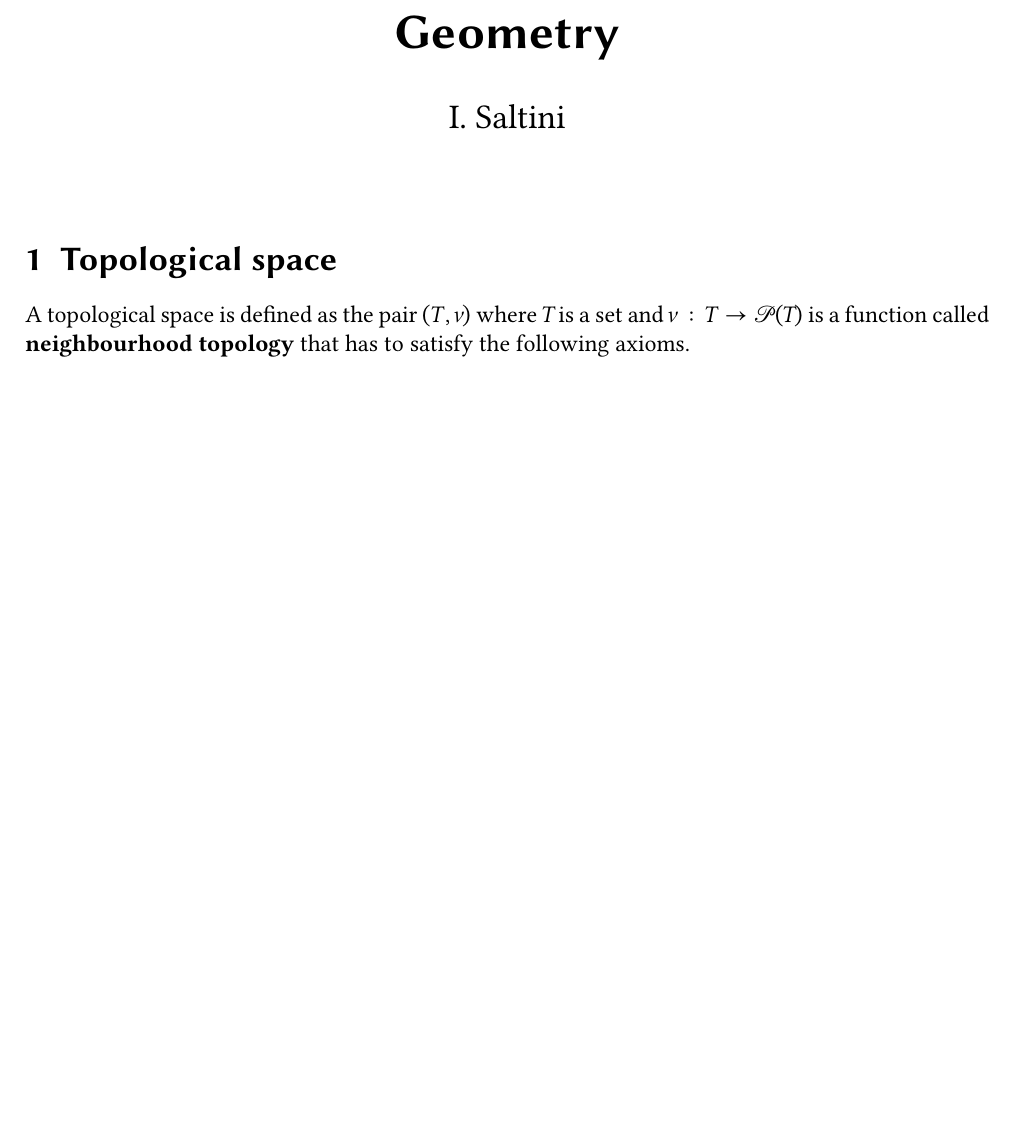
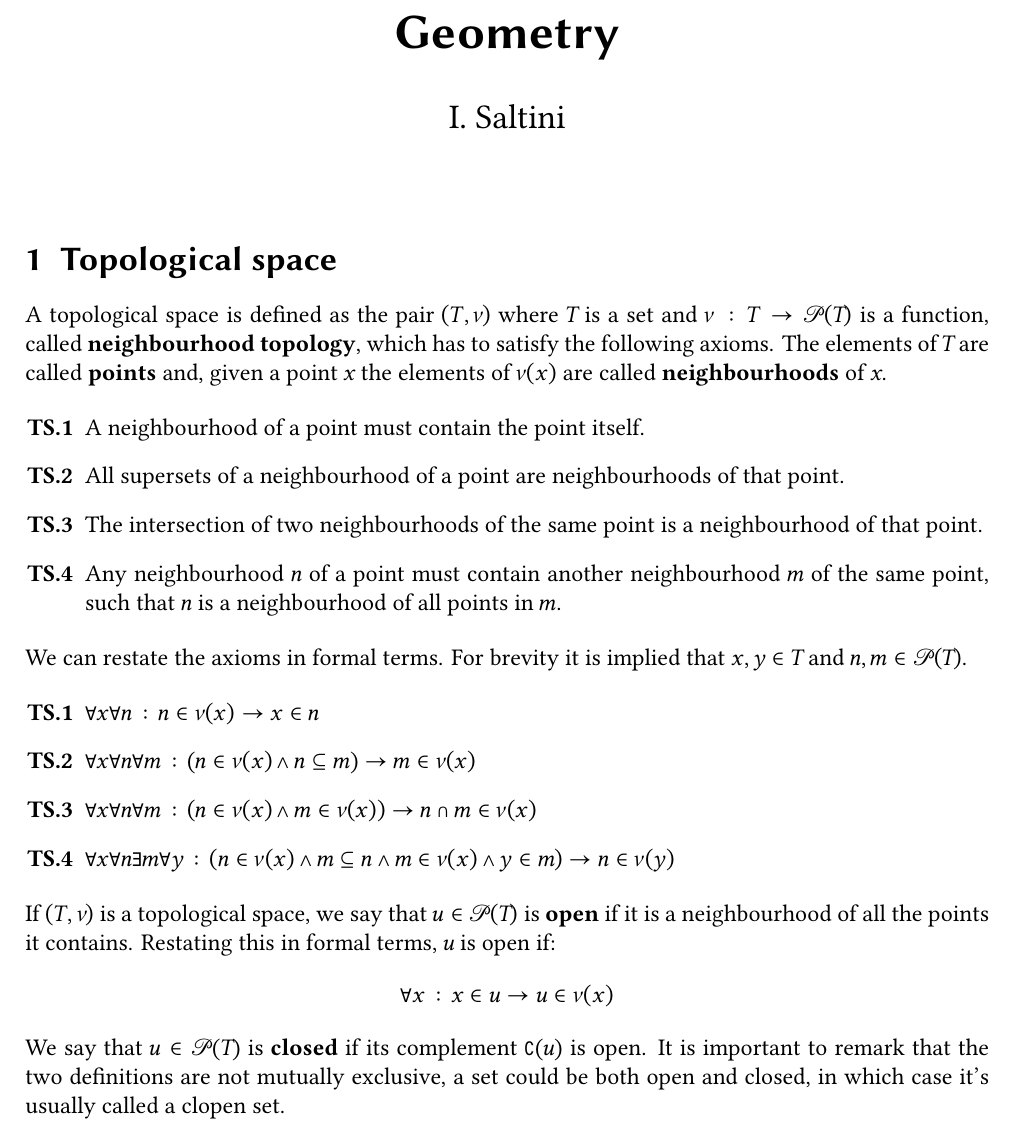
Before and after one commit to LvdT/geometry, a LaTeX document (main.tex): part of the page, cut so that both start at the same text, the shorter picture padded with empty space. The pictures show the PDF file main.pdf that the author committed with the source.

Commit message:
Topological spaces.

```diff
--- a/main.tex
+++ b/main.tex
@@ -16,6 +16,32 @@
 
 \section{Topological space}
 
-A topological space is defined as the pair \(\rb{T,\nu}\) where \(T\) is a set and \(\nu : T \to \pw{T}\) is a function called \textbf{neighbourhood topology} that has to satisfy the following axioms.
+A topological space is defined as the pair \(\rb{T,\nu}\) where \(T\) is a set and \(\nu : T \to \pw{T}\) is a function, called \textbf{neighbourhood topology}, which has to satisfy the following axioms.
+The elements of \(T\) are called \textbf{points} and, given a point \(x\) the elements of \(\nu(x)\) are called \textbf{neighbourhoods} of \(x\).
+
+\begin{enumerate}[label=\textbf{TS.\arabic*}]
+  \item A neighbourhood of a point must contain the point itself.
+  \item All supersets of a neighbourhood of a point are neighbourhoods of that point.
+  \item The intersection of two neighbourhoods of the same point is a neighbourhood of that point.
+  \item Any neighbourhood \(n\) of a point must contain another neighbourhood \(m\) of the same point, such that \(n\) is a neighbourhood of all points in \(m\).
+\end{enumerate}
+
+We can restate the axioms in formal terms.
+For brevity it is implied that \(x, y \in T\) and \(n, m \in \pw{T}\).
+
+\begin{enumerate}[label=\textbf{TS.\arabic*}]
+  \item \(\forall x \forall n : n \in \nu(x) \to x \in n\)
+  \item \(\forall x \forall n \forall m : \rb{n \in \nu(x) \land n \subseteq m} \to m \in \nu(x)\)
+  \item \(\forall x \forall n \forall m : \rb{n \in \nu(x) \land m \in \nu(x)} \to n \cap m \in \nu(x)\)
+  \item \(\forall x \forall n \exists m \forall y : \rb{n \in \nu(x) \land m \subseteq n \land m \in \nu(x) \land y \in m} \to n \in \nu(y)\)
+\end{enumerate}
+
+If \(\rb{T,\nu}\) is a topological space, we say that \(u \in \pw{T}\) is \textbf{open} if it is a neighbourhood of all the points it contains.
+Restating this in formal terms, \(u\) is open if:
+%
+\[\forall x : x \in u \to u \in \nu(x)\]
+%
+We say that \(u \in \pw{\mathfrak{T}}\) is \textbf{closed} if its complement \(\cmpl{u}\) is open.
+It is important to remark that the two definitions are not mutually exclusive, a set could be both open and closed, in which case it’s usually called a clopen set.
 
 \end{document}
```
Also changed, not shown: headers/commands.tex (+1 -0 lines), main.pdf.
